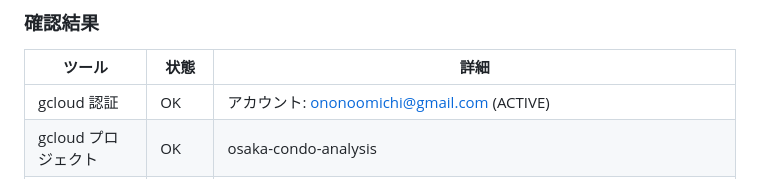
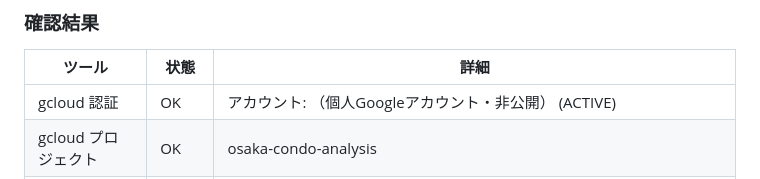
Before and after one commit to Jackson-Wasabi/osaka-fudosan-dataanalysis, a Markdown page: docs/work_log.md, the part around the change. Rendered like a GitHub page.

Commit message:
work_log の個人Googleアカウント（メール）を伏字化
公開リポジトリ内に残っていた gcloud 認証アカウントのメールアドレスを除去。

Co-Authored-By: Claude Opus 4.8 <noreply@anthropic.com>

```diff
--- a/docs/work_log.md
+++ b/docs/work_log.md
@@ -363,7 +363,7 @@
 ### 確認結果
 | ツール | 状態 | 詳細 |
 |---|---|---|
-| gcloud 認証 | OK | アカウント: ononoomichi@gmail.com (ACTIVE) |
+| gcloud 認証 | OK | アカウント: （個人Googleアカウント・非公開） (ACTIVE) |
 | gcloud プロジェクト | OK | osaka-condo-analysis |
 | bq | OK | データセット2件: `osaka_real_estate`, `osaka_real_estate_osaka_real_estate`（後者は旧作業の誤作成分。削除候補だが今回は触らない） |
 | dbt | OK | dbt-core 1.11.11 / dbt-bigquery 1.9.0（Python 3.12 の dbt.exe） |
```
